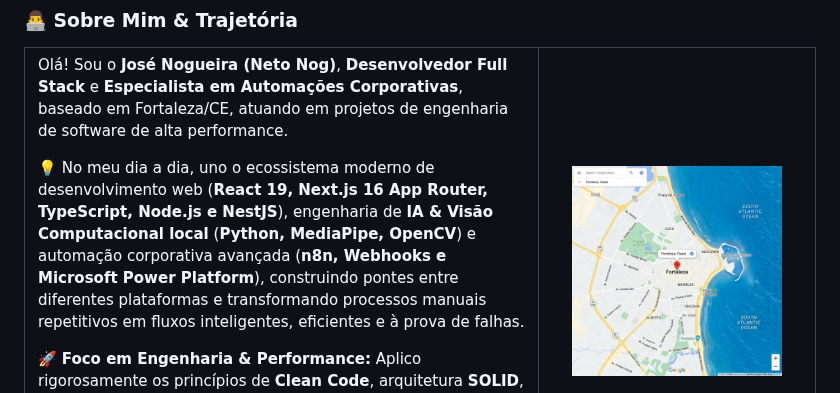
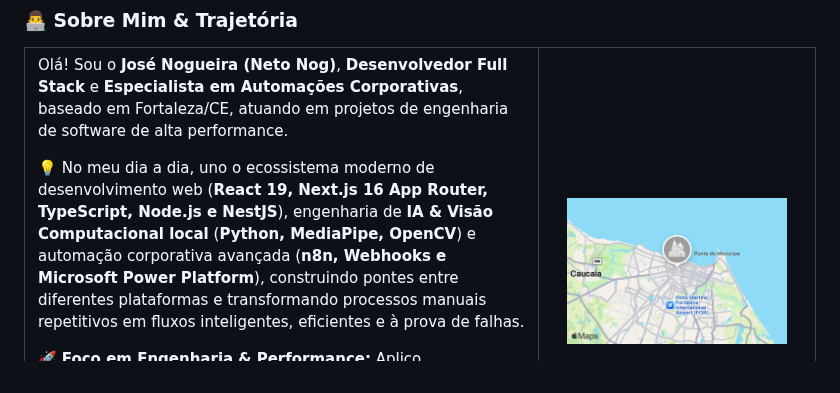
Before and after one commit to NetoNog/NetoNog, a Markdown page: README.md, the part around the change. GitHub-like rendering; pictures changed too: mapa-fortaleza.jpg (deleted), mapa-fortaleza.png (added).

Commit message:
feat: atualizar foto para snapshot oficial do mapa de Fortaleza

```diff
--- a/README.md
+++ b/README.md
@@ -41,7 +41,7 @@
     </td>
     <td width="35%" align="center">
       <a href="https://www.google.com/maps/place/Fortaleza+-+CE/@-3.7318616,-38.5266704,13z" target="_blank">
-        <img src="https://raw.githubusercontent.com/NetoNog/NetoNog/main/mapa-fortaleza.jpg" width="210px" style="border-radius: 12px; border: 2px solid #00d2ff; box-shadow: 0 4px 14px rgba(0, 210, 255, 0.25);" alt="Mapa de Fortaleza, CE no Google Maps" />
+        <img src="https://raw.githubusercontent.com/NetoNog/NetoNog/main/mapa-fortaleza.png" width="220px" style="border-radius: 12px; border: 2px solid #00d2ff; box-shadow: 0 4px 14px rgba(0, 210, 255, 0.25);" alt="Mapa de Fortaleza, CE" />
       </a>
       <br/><br/>
       <a href="https://www.google.com/maps/place/Fortaleza+-+CE/@-3.7318616,-38.5266704,13z" target="_blank">
```
